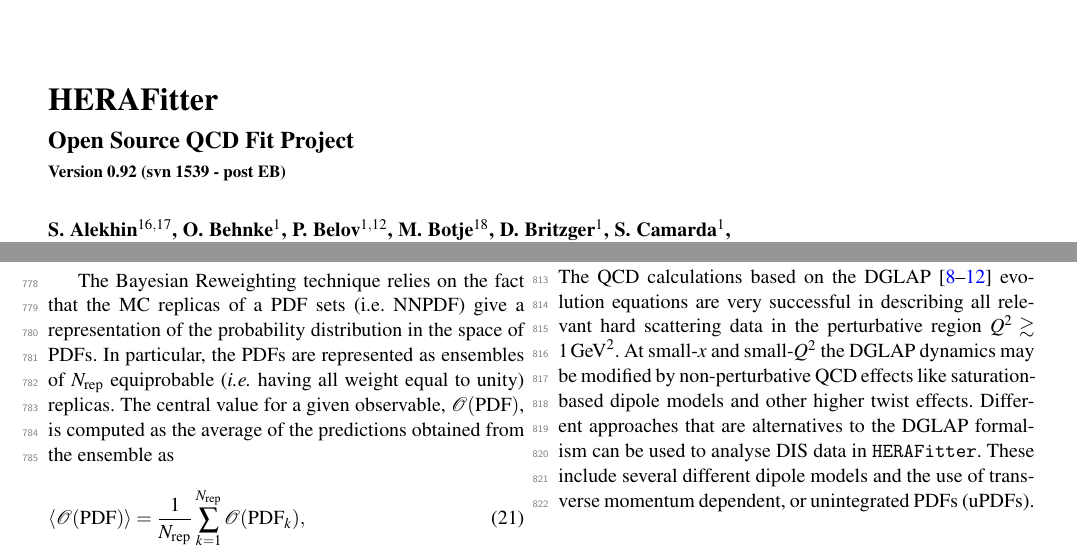
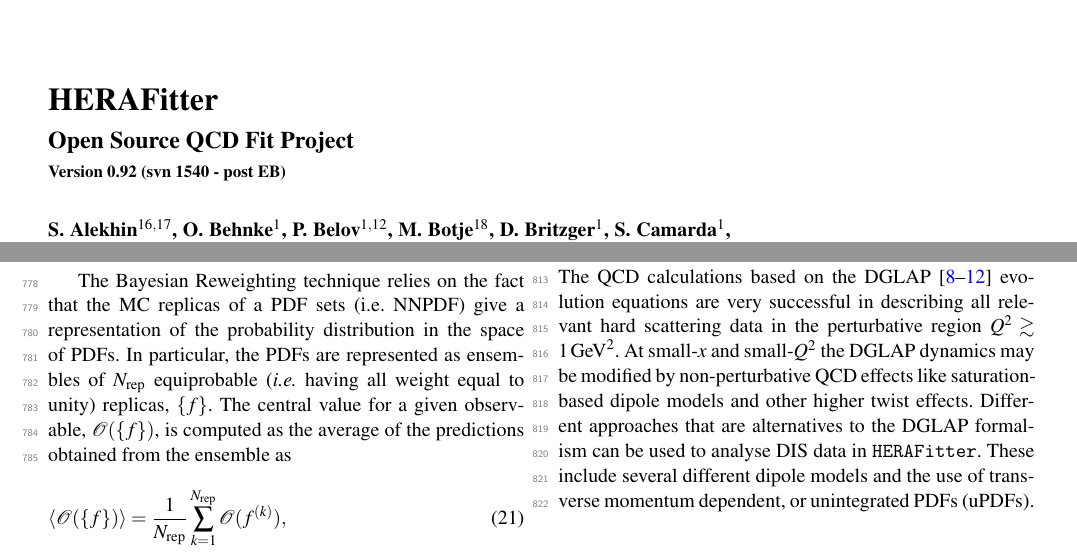
Before and after one commit to hep-mirrors/h1fitter, a LaTeX paper (doc/tex/paper/herafitter-epjc.tex, which reads doc/tex/paper/method.tex): two parts of pages 1 and 12 of 15, joined at a grey line, cut so that both start at the same text. Compiled offline with pdfLaTeX.

Commit message:
corrections from Alberto included for section 5.5
git-svn-id: https://svnsrv.desy.de/basic/h1fitter/trunk@1540 b2a8d302-ca0a-427a-b7b9-081adbce06bc

```diff
--- a/doc/tex/paper/herafitter-epjc.tex
+++ b/doc/tex/paper/herafitter-epjc.tex
@@ -131,7 +131,7 @@
 \title{HERAFitter %\thanksref{t1}
 }
 \subtitle{Open Source QCD Fit Project \\
-    { \small {Version 0.92 (svn 1539 - post EB)}}
+    { \small {Version 0.92 (svn 1540 - post EB)}}
 }
 
 %\titlerunning{Short form of title}        % if too long for running head
--- a/doc/tex/paper/method.tex
+++ b/doc/tex/paper/method.tex
@@ -430,25 +427,27 @@
 by~\cite{Giele:1998gw} and further developed by the NNPDF Collaboration~\cite{Ball:2011gg,Ball:2010gb}.
 More recently, a method to preform Bayesian Reweighting studies starting from PDF fits where uncertainties
 are provided in form of parameter eigenvectors has been also developed~\cite{Watt:2012tq}. The latter is
-based on generating replica set by introducing Gaussian fluctuations on the central PDF set with a variance determined by the PDF uncertainty given by the eigenvectors. Both reweighting methods are implemented in \fitter.
+based on generating replica set by introducing Gaussian fluctuations on the central PDF set with a variance
+determined by the PDF uncertainty given by the eigenvectors. Both reweighting methods are implemented in \fitter.
 
-
-
-The Bayesian Reweighting technique relies on the fact that the MC replicas of a PDF sets (i.e. NNPDF) give a representation of the probability distribution in the space of PDFs. In
-particular, the PDFs are represented as ensembles of $N_{\rm rep}$ equiprobable ({\em i.e.} having all weight
-equal to unity) replicas. The central value for a given observable, $\mathcal{O}(\mathrm{PDF})$, is
-computed as the average of the predictions obtained from the ensemble as
+The Bayesian Reweighting technique relies on the fact that the MC replicas of a PDF sets (i.e. NNPDF) give
+a representation of the probability distribution in the space of PDFs. In particular, the PDFs are represented
+as ensembles of $N_{\rm rep}$ equiprobable ({\em i.e.} having all weight equal to unity) replicas, $\{f\}$.
+The central value for a given observable, $\mathcal{O}(\{f\})$, is computed as the average of the
+predictions obtained from the ensemble as
 \begin{equation}
-\langle\mathcal{O}(\mathrm{PDF})\rangle =  \frac{1}{N_{\mathrm{rep}}} \sum_{k=1}^{N_{\mathrm{rep}}} \mathcal{O}(\mathrm{PDF}_k),
+\langle\mathcal{O}(\{f\})\rangle =  \frac{1}{N_{\mathrm{rep}}} \sum_{k=1}^{N_{\mathrm{rep}}} \mathcal{O}(f^{(k)}),
 \end{equation}
 and the uncertainty as the standard deviation of the sample.
 
 Upon inclusion of new data the prior probability distribution, given by the prior PDF set, is updated according
 to Bayes Theorem and the weight of each replica, $w_k$, is updated according to
 \begin{equation}
- w_k = \frac{(\chi^2_k)^{\frac{1}{2} (N_{\mathrm{data}}-1) } e^{-\frac{1}{2}\chi^2_k}}{ \frac{1}{N_{\mathrm{rep}}} \sum^{N_{\mathrm{rep}}}_{k=1}(\chi^2_k)^{\frac{1}{2}(N_{\mathrm{data}}-1)} e^{-\frac{1}{2}\chi^2_k}  },
+ w_k = \frac{(\chi^2_k)^{\frac{1}{2} (N_{\mathrm{data}}-1) } e^{-\frac{1}{2}\chi^2_k}}
+          { \frac{1}{N_{\mathrm{rep}}} \sum^{N_{\mathrm{rep}}}_{k=1}(\chi^2_k)^{\frac{1}{2}(N_{\mathrm{data}}-1)} e^{-\frac{1}{2}\chi^2_k}  },
 \end{equation}
-where $N_{\mathrm{data}}$ is the number of new data points, $k$ denotes the specific replica for which the weight is calculated and $\chi^2_k$ is the chi-square of the new data obtained using the $k$-th PDF replica.
+where $N_{\mathrm{data}}$ is the number of new data points, $k$ denotes the specific replica for which the
+weight is calculated and $\chi^2_k$ is the chi-square of the new data obtained using the $k$-th PDF replica.
 %{\small
 %\begin{equation}
 %% \chi^2 (y,\mathrm{PDF}_k) = \sum_{i,j=1}^{N_{\mathrm{data}}} (y_i - y_i(\mathrm{PDF}_k)) \sigma^{-1}_{ij} (y_j-y_j(\mathrm{PDF}_k))\,.
@@ -458,4 +457,3 @@
 Given a PDF set and a corresponding set of weights, which describes the impact on the same set of the
 inclusion of new data, the prediction for a given observable can be computed as the {\em weighted} average,
 \begin{equation}
-\langle\mathcal{O}(\mathrm{PDF})\rangle =  \frac{1}{N_{\mathrm{rep}}} \sum_{k=1}^{N_{\mathrm{rep}}} w_k \mathcal{O}(\mathrm{PDF}_k).
```
Also changed, not shown: doc/tex/paper/herafitter-epjc.pdf, doc/tex/paper/method.tex (30 more changed lines).
